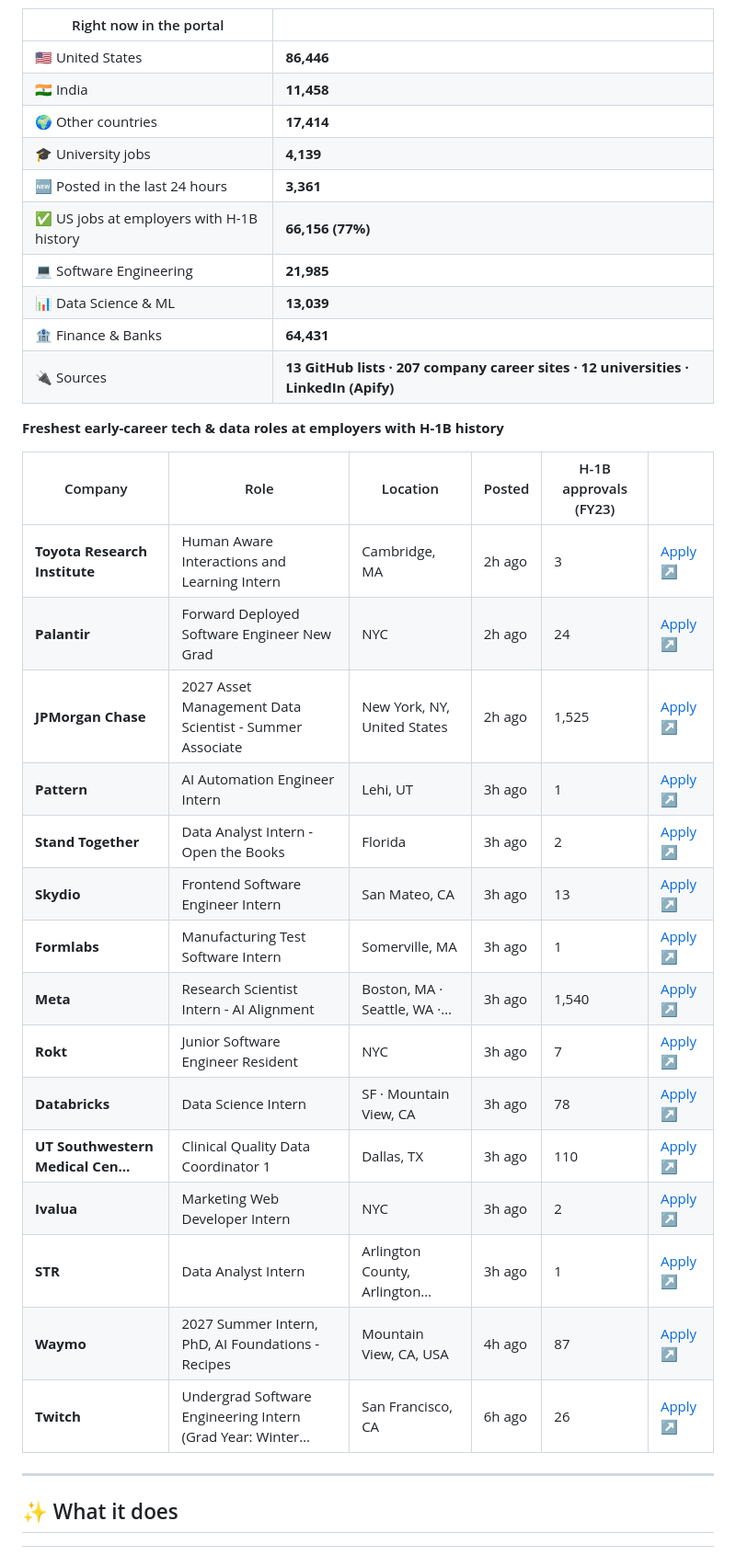
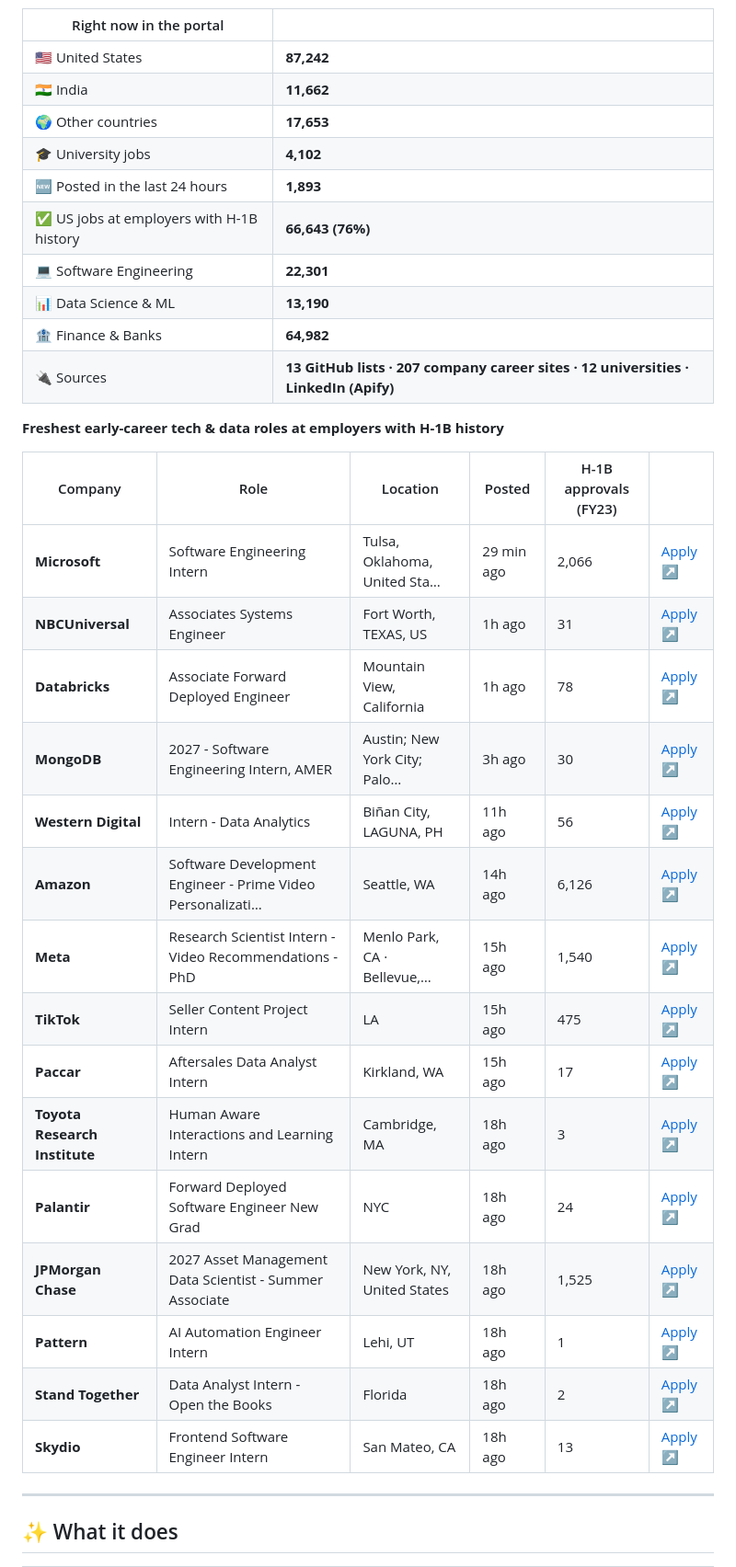
Before and after one commit to jai0812/job_portal, a Markdown page: README.md, the part around one of its changes. Shown at 92% size. GitHub-like rendering.

Commit message:
Update live job snapshot

```diff
--- a/README.md
+++ b/README.md
@@ -30,36 +30,36 @@ This section is rewritten by the portal itself after every hourly refresh.
 
 | Right now in the portal | |
 |---|---|
-| 🇺🇸 United States | **86,446** |
-| 🇮🇳 India | **11,458** |
-| 🌍 Other countries | **17,414** |
-| 🎓 University jobs | **4,139** |
-| 🆕 Posted in the last 24 hours | **3,361** |
-| ✅ US jobs at employers with H-1B history | **66,156 (77%)** |
-| 💻 Software Engineering | **21,985** |
-| 📊 Data Science & ML | **13,039** |
-| 🏦 Finance & Banks | **64,431** |
+| 🇺🇸 United States | **87,242** |
+| 🇮🇳 India | **11,662** |
+| 🌍 Other countries | **17,653** |
+| 🎓 University jobs | **4,102** |
+| 🆕 Posted in the last 24 hours | **1,893** |
+| ✅ US jobs at employers with H-1B history | **66,643 (76%)** |
+| 💻 Software Engineering | **22,301** |
+| 📊 Data Science & ML | **13,190** |
+| 🏦 Finance & Banks | **64,982** |
 | 🔌 Sources | **13 GitHub lists · 207 company career sites · 12 universities · LinkedIn (Apify)** |
 
 **Freshest early-career tech & data roles at employers with H-1B history**
 
 | Company | Role | Location | Posted | H-1B approvals (FY23) | |
 |---|---|---|---|---|---|
-| **Toyota Research Institute** | Human Aware Interactions and Learning Intern | Cambridge, MA | 2h ago | 3 | [Apply ↗](https://jobs.lever.co/tri/71e99c38-aa29-4414-956d-cc526644b9b7/apply) |
-| **Palantir** | Forward Deployed Software Engineer New Grad | NYC | 2h ago | 24 | [Apply ↗](https://jobs.lever.co/palantir/66b495eb-aaf9-4bf9-a759-41854534add7/apply) |
-| **JPMorgan Chase** | 2027 Asset Management Data Scientist - Summer Associate | New York, NY, United States | 2h ago | 1,525 | [Apply ↗](https://jpmc.fa.oraclecloud.com/hcmUI/CandidateExperience/en/sites/CX_1001/job/210802931) |
-| **Pattern** | AI Automation Engineer Intern | Lehi, UT | 3h ago | 1 | [Apply ↗](https://jobs.lever.co/pattern/48945dce-b5ef-43cd-9d85-f8b26ce5b43e/apply) |
-| **Stand Together** | Data Analyst Intern - Open the Books | Florida | 3h ago | 2 | [Apply ↗](https://jobs.lever.co/standtogether/f379a7ee-c2b6-47db-b1de-08283462ea6c/apply) |
-| **Skydio** | Frontend Software Engineer Intern | San Mateo, CA | 3h ago | 13 | [Apply ↗](https://jobs.ashbyhq.com/skydio/89bb6fee-3cd2-4e0b-a1c2-c73de8c1f9bd/application?embed=true) |
-| **Formlabs** | Manufacturing Test Software Intern | Somerville, MA | 3h ago | 1 | [Apply ↗](https://careers.formlabs.com/job/8256004/apply/?gh_jid=8256004) |
-| **Meta** | Research Scientist Intern - AI Alignment | Boston, MA · Seattle, WA ·… | 3h ago | 1,540 | [Apply ↗](https://www.metacareers.com/jobs/2356892281747003) |
-| **Rokt** | Junior Software Engineer Resident | NYC | 3h ago | 7 | [Apply ↗](https://apply.workable.com/rokt/j/616F2D0286/apply) |
-| **Databricks** | Data Science Intern | SF · Mountain View, CA | 3h ago | 78 | [Apply ↗](https://boards.greenhouse.io/embed/job_app?token=6866538002) |
-| **UT Southwestern Medical Cen…** | Clinical Quality Data Coordinator 1 | Dallas, TX | 3h ago | 110 | [Apply ↗](https://utsw.taleo.net/careersection/2/jobdetail.ftl?job=973896) |
-| **Ivalua** | Marketing Web Developer Intern | NYC | 3h ago | 2 | [Apply ↗](https://boards.greenhouse.io/ivalua/jobs/8293704) |
-| **STR** | Data Analyst Intern | Arlington County, Arlington… | 3h ago | 1 | [Apply ↗](https://job-boards.greenhouse.io/systemstechnologyresearch/jobs/4723980006) |
-| **Waymo** | 2027 Summer Intern, PhD, AI Foundations - Recipes | Mountain View, CA, USA | 4h ago | 87 | [Apply ↗](https://careers.withwaymo.com/jobs?gh_jid=8306841) |
-| **Twitch** | Undergrad Software Engineering Intern (Grad Year: Winter… | San Francisco, CA | 6h ago | 26 | [Apply ↗](https://job-boards.greenhouse.io/twitch/jobs/8886605002) |
+| **Microsoft** | Software Engineering Intern | Tulsa, Oklahoma, United Sta… | 29 min ago | 2,066 | [Apply ↗](https://apply.careers.microsoft.com/careers/job/1970393557044771) |
+| **NBCUniversal** | Associates Systems Engineer | Fort Worth, TEXAS, US | 1h ago | 31 | [Apply ↗](https://jobs.smartrecruiters.com/NBCUniversal3/744000157514653) |
+| **Databricks** | Associate Forward Deployed Engineer | Mountain View, California | 1h ago | 78 | [Apply ↗](https://databricks.com/company/careers/open-positions/job?gh_jid=8910846002) |
+| **MongoDB** | 2027 - Software Engineering Intern, AMER | Austin; New York City; Palo… | 3h ago | 30 | [Apply ↗](https://www.mongodb.com/careers/job/?gh_jid=8209134) |
+| **Western Digital** | Intern - Data Analytics | Biñan City, LAGUNA, PH | 11h ago | 56 | [Apply ↗](https://jobs.smartrecruiters.com/WesternDigital/744000157382148) |
+| **Amazon** | Software Development Engineer - Prime Video Personalizati… | Seattle, WA | 14h ago | 6,126 | [Apply ↗](https://amazon.jobs/en/jobs/10412948/software-dev-engineer-prime-video-personalization-discovery) |
+| **Meta** | Research Scientist Intern - Video Recommendations - PhD | Menlo Park, CA · Bellevue,… | 15h ago | 1,540 | [Apply ↗](https://www.metacareers.com/jobs/932919123033502) |
+| **TikTok** | Seller Content Project Intern | LA | 15h ago | 475 | [Apply ↗](https://lifeattiktok.com/search/7699387964317600053) |
+| **Paccar** | Aftersales Data Analyst Intern | Kirkland, WA | 15h ago | 17 | [Apply ↗](https://jobs.paccar.com/job/Kirkland-Summer-2027-AfterSales-Data-Analyst-Intern-WA-98033/1450518033/?ats=successfactors) |
+| **Toyota Research Institute** | Human Aware Interactions and Learning Intern | Cambridge, MA | 18h ago | 3 | [Apply ↗](https://jobs.lever.co/tri/71e99c38-aa29-4414-956d-cc526644b9b7/apply) |
+| **Palantir** | Forward Deployed Software Engineer New Grad | NYC | 18h ago | 24 | [Apply ↗](https://jobs.lever.co/palantir/66b495eb-aaf9-4bf9-a759-41854534add7/apply) |
+| **JPMorgan Chase** | 2027 Asset Management Data Scientist - Summer Associate | New York, NY, United States | 18h ago | 1,525 | [Apply ↗](https://jpmc.fa.oraclecloud.com/hcmUI/CandidateExperience/en/sites/CX_1001/job/210802931) |
+| **Pattern** | AI Automation Engineer Intern | Lehi, UT | 18h ago | 1 | [Apply ↗](https://jobs.lever.co/pattern/48945dce-b5ef-43cd-9d85-f8b26ce5b43e/apply) |
+| **Stand Together** | Data Analyst Intern - Open the Books | Florida | 18h ago | 2 | [Apply ↗](https://jobs.lever.co/standtogether/f379a7ee-c2b6-47db-b1de-08283462ea6c/apply) |
+| **Skydio** | Frontend Software Engineer Intern | San Mateo, CA | 18h ago | 13 | [Apply ↗](https://jobs.ashbyhq.com/skydio/89bb6fee-3cd2-4e0b-a1c2-c73de8c1f9bd/application?embed=true) |
 
 <!-- LIVE:END -->
 
```
Also changed, not shown: other parts of README.md (+1 -1 lines).
